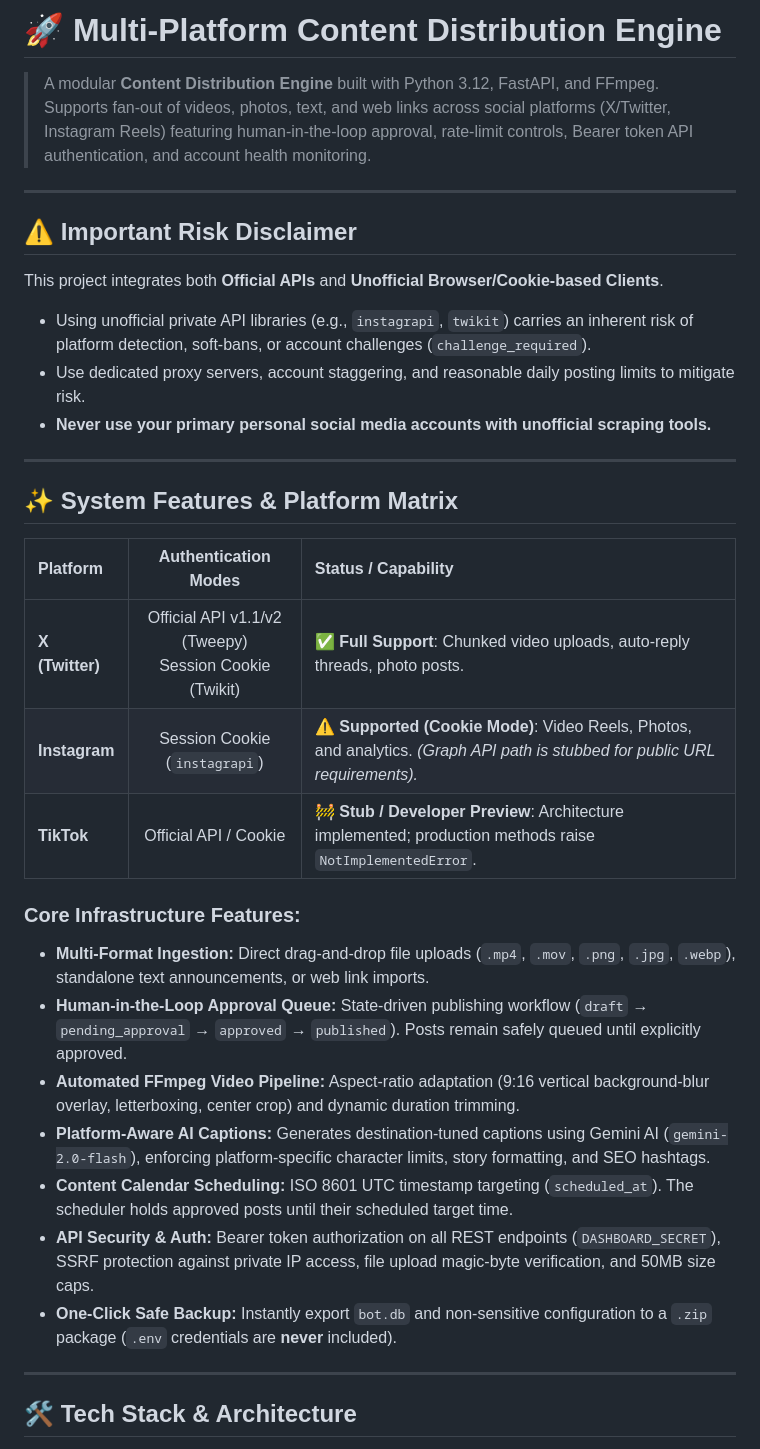
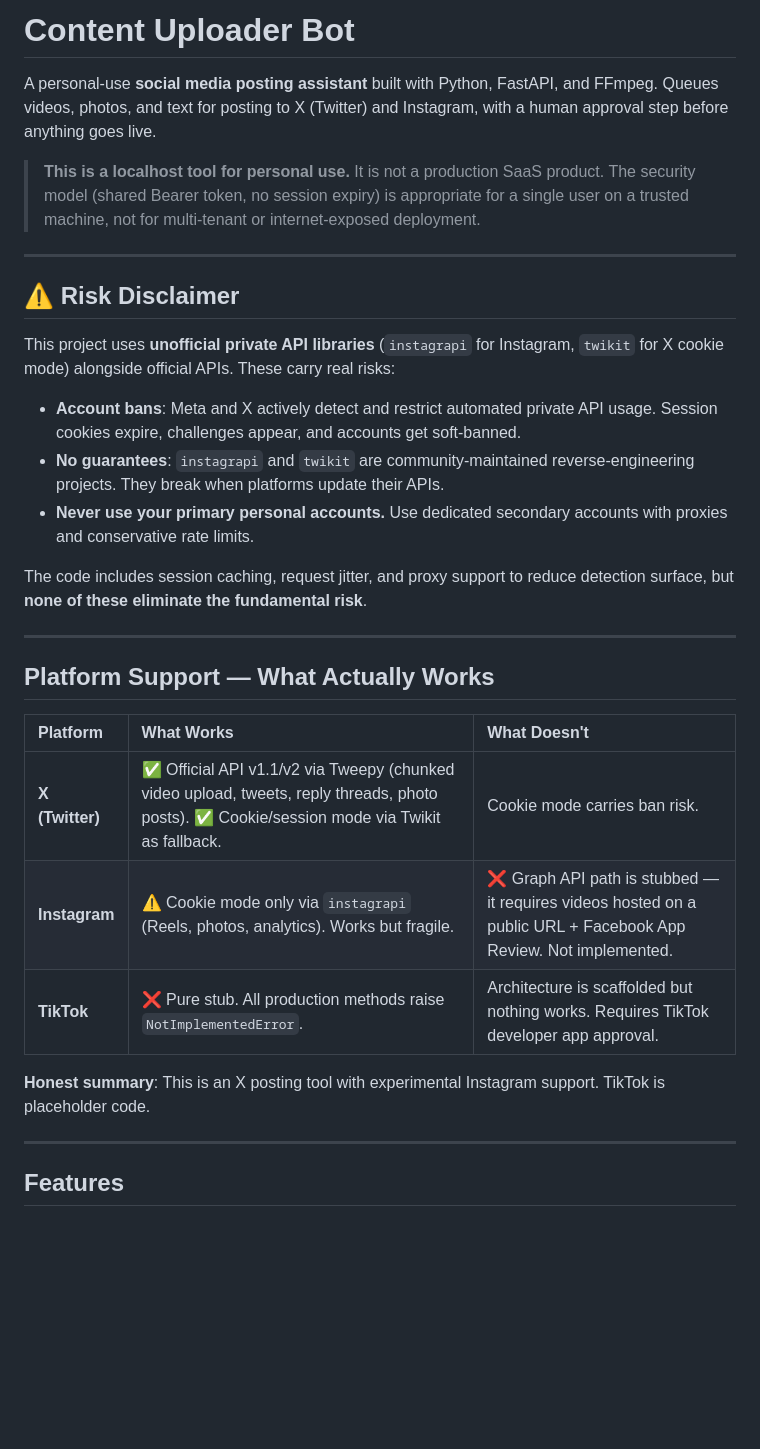
Before and after one commit to Alokkr00/Multi_platform_content_uploader, a Markdown page: README.md, the part around one of its changes. Rendered like a GitHub page; blank space fills up the shorter version.

```diff
--- a/README.md
+++ b/README.md
@@ -1,36 +1,34 @@
-# 🚀 Multi-Platform Content Distribution Engine
+# Content Uploader Bot
 
-> A modular **Content Distribution Engine** built with Python 3.12, FastAPI, and FFmpeg. Supports fan-out of videos, photos, text, and web links across social platforms (X/Twitter, Instagram Reels) featuring human-in-the-loop approval, rate-limit controls, Bearer token API authentication, and account health monitoring.
+A personal-use **social media posting assistant** built with Python, FastAPI, and FFmpeg. Queues videos, photos, and text for posting to X (Twitter) and Instagram, with a human approval step before anything goes live.
+
+> **This is a localhost tool for personal use.** It is not a production SaaS product. The security model (shared Bearer token, no session expiry) is appropriate for a single user on a trusted machine, not for multi-tenant or internet-exposed deployment.
 
 ---
 
-## ⚠️ Important Risk Disclaimer
+## ⚠️ Risk Disclaimer
 
-This project integrates both **Official APIs** and **Unofficial Browser/Cookie-based Clients**.
-- Using unofficial private API libraries (e.g., `instagrapi`, `twikit`) carries an inherent risk of platform detection, soft-bans, or account challenges (`challenge_required`).
-- Use dedicated proxy servers, account staggering, and reasonable daily posting limits to mitigate risk.
-- **Never use your primary personal social media accounts with unofficial scraping tools.**
+This project uses **unofficial private API libraries** (`instagrapi` for Instagram, `twikit` for X cookie mode) alongside official APIs. These carry real risks:
+
+- **Account bans**: Meta and X actively detect and restrict automated private API usage. Session cookies expire, challenges appear, and accounts get soft-banned.
+- **No guarantees**: `instagrapi` and `twikit` are community-maintained reverse-engineering projects. They break when platforms update their APIs.
+- **Never use your primary personal accounts.** Use dedicated secondary accounts with proxies and conservative rate limits.
+
+The code includes session caching, request jitter, and proxy support to reduce detection surface, but **none of these eliminate the fundamental risk**.
 
 ---
 
-## ✨ System Features & Platform Matrix
+## Platform Support — What Actually Works
 
-| Platform | Authentication Modes | Status / Capability |
-|:---|:---:|:---|
-| **X (Twitter)** | Official API v1.1/v2 (Tweepy)<br>Session Cookie (Twikit) | ✅ **Full Support**: Chunked video uploads, auto-reply threads, photo posts. |
-| **Instagram** | Session Cookie (`instagrapi`) | ⚠️ **Supported (Cookie Mode)**: Video Reels, Photos, and analytics. *(Graph API path is stubbed for public URL requirements).* |
-| **TikTok** | Official API / Cookie | 🚧 **Stub / Developer Preview**: Architecture implemented; production methods raise `NotImplementedError`. |
+| Platform | What Works | What Doesn't |
+|:---|:---|:---|
+| **X (Twitter)** | ✅ Official API v1.1/v2 via Tweepy (chunked video upload, tweets, reply threads, photo posts). ✅ Cookie/session mode via Twikit as fallback. | Cookie mode carries ban risk. |
+| **Instagram** | ⚠️ Cookie mode only via `instagrapi` (Reels, photos, analytics). Works but fragile. | ❌ Graph API path is stubbed — it requires videos hosted on a public URL + Facebook App Review. Not implemented. |
+| **TikTok** | ❌ Pure stub. All production methods raise `NotImplementedError`. | Architecture is scaffolded but nothing works. Requires TikTok developer app approval. |
 
-### Core Infrastructure Features:
-* **Multi-Format Ingestion:** Direct drag-and-drop file uploads (`.mp4`, `.mov`, `.png`, `.jpg`, `.webp`), standalone text announcements, or web link imports.
-* **Human-in-the-Loop Approval Queue:** State-driven publishing workflow (`draft` → `pending_approval` → `approved` → `published`). Posts remain safely queued until explicitly approved.
-* **Automated FFmpeg Video Pipeline:** Aspect-ratio adaptation (9:16 vertical background-blur overlay, letterboxing, center crop) and dynamic duration trimming.
-* **Platform-Aware AI Captions:** Generates destination-tuned captions using Gemini AI (`gemini-2.0-flash`), enforcing platform-specific character limits, story formatting, and SEO hashtags.
-* **Content Calendar Scheduling:** ISO 8601 UTC timestamp targeting (`scheduled_at`). The scheduler holds approved posts until their scheduled target time.
-* **API Security & Auth:** Bearer token authorization on all REST endpoints (`DASHBOARD_SECRET`), SSRF protection against private IP access, file upload magic-byte verification, and 50MB size caps.
-* **One-Click Safe Backup:** Instantly export `bot.db` and non-sensitive configuration to a `.zip` package (`.env` credentials are **never** included).
+**Honest summary**: This is an X posting tool with experimental Instagram support. TikTok is placeholder code.
 
 ---
 
-## 🛠️ Tech Stack & Architecture
+## Features
 
```
Also changed, not shown: other parts of README.md (+81 -73 lines).
